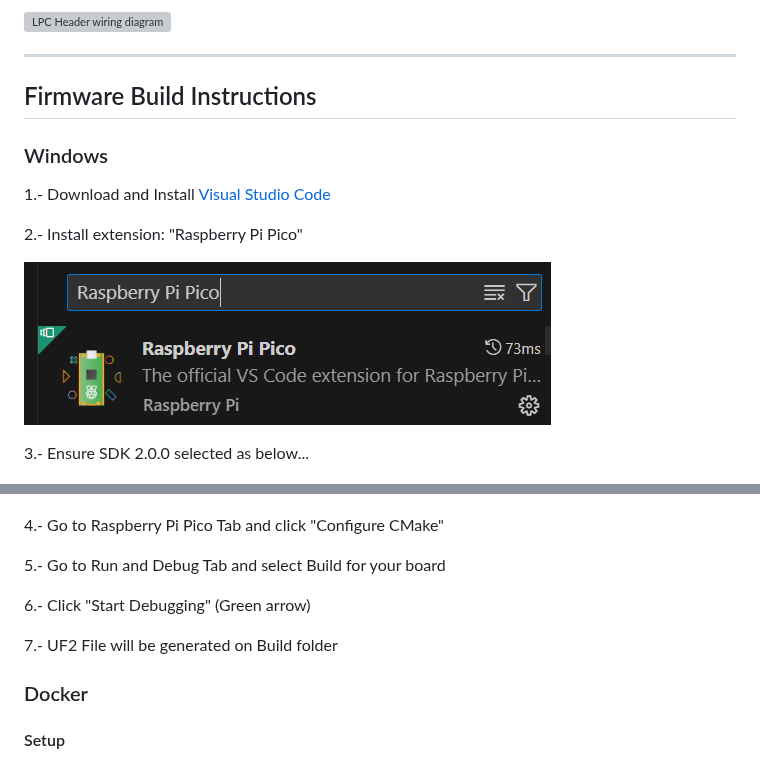
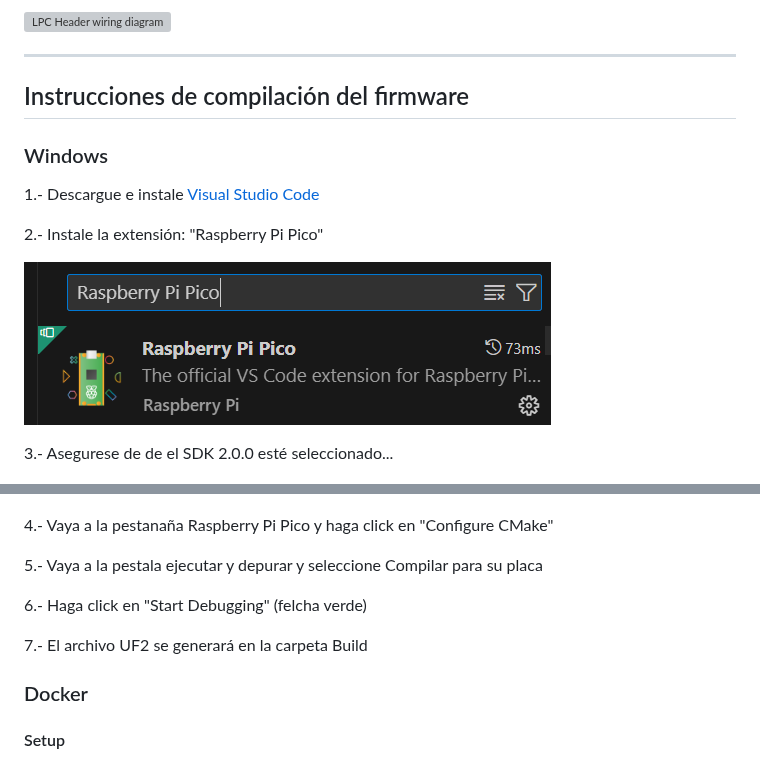
Before and after one commit to Team-Resurgent/Modxo, a Markdown page: README ES-MX.md, 2 parts joined by grey strips. Rendered like a GitHub page; grey boxes are pictures that could not be loaded.

Commit message:
Update README ES-MX: translated firmware build instructions-windows section

```diff
--- a/README ES-MX.md
+++ b/README ES-MX.md
@@ -93,26 +93,26 @@ Los siguientes pasos solo son necesarios sí desea actualizar PrometheOS con act
 
 ---
 
-## Firmware Build Instructions
+## Instrucciones de compilación del firmware
 
 ### Windows
-1.- Download and Install [Visual Studio Code](https://code.visualstudio.com/download)
+1.- Descargue e instale  [Visual Studio Code](https://code.visualstudio.com/download)
 
-2.- Install extension: "Raspberry Pi Pico"
+2.- Instale la extensión: "Raspberry Pi Pico"
 
 ![Pico Extension](images/extension.png)
 
-3.- Ensure SDK 2.0.0 selected as below...
+3.- Asegurese de de el SDK 2.0.0 esté seleccionado...
 
 ![SDK 2.0.0](images/sdk.png)
 
-4.- Go to Raspberry Pi Pico Tab and click "Configure CMake"
+4.- Vaya a la pestanaña Raspberry Pi Pico y haga click en "Configure CMake"
 
-5.- Go to Run and Debug Tab and select Build for your board
+5.- Vaya a la pestala ejecutar y depurar y seleccione Compilar para su placa
 
-6.- Click "Start Debugging" (Green arrow)
+6.- Haga click en "Start Debugging" (felcha verde)
 
-7.- UF2 File will be generated on Build folder
+7.- El archivo UF2 se generará en la carpeta Build
 
 
 ### Docker
```
